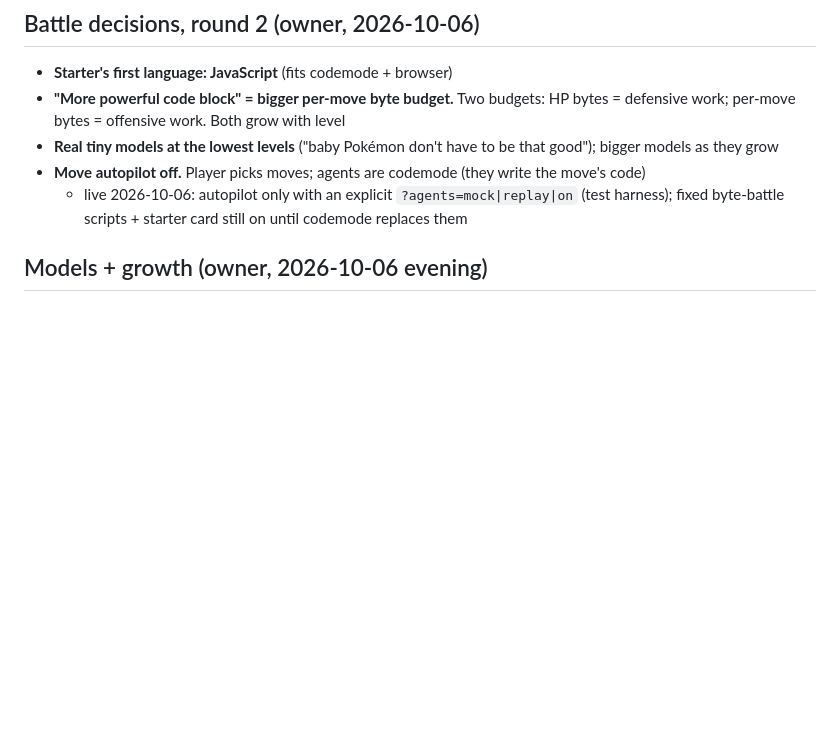
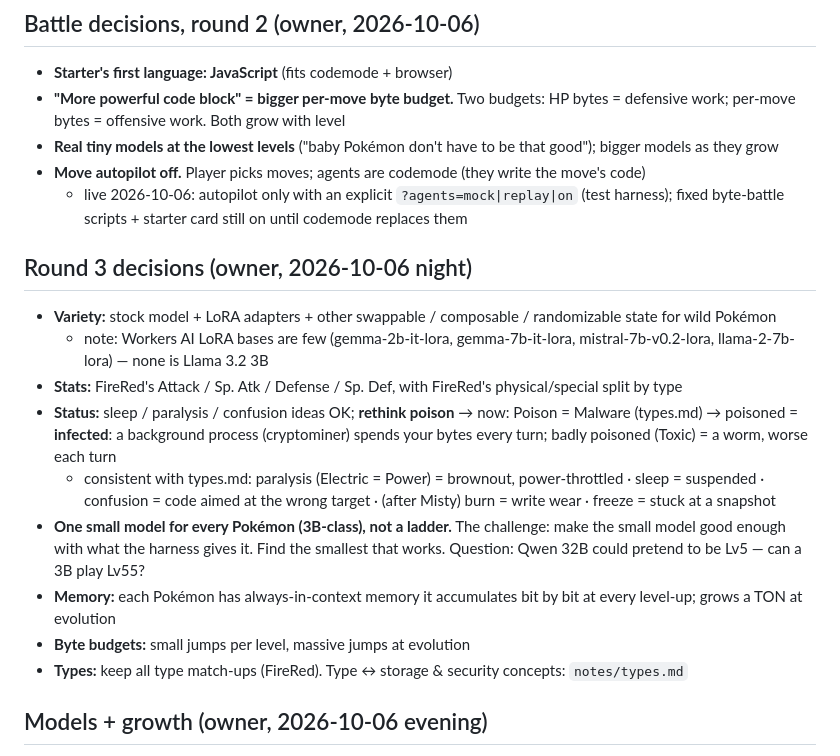
Before and after one commit to mcembalest/pokemon-code-red, a Markdown page: notes/design.md, the part around the change. Drawn GitHub-style; blank space fills up the shorter version.

```diff
--- a/notes/design.md
+++ b/notes/design.md
@@ -59,6 +59,17 @@ Living doc. Decisions = settled (owner). Open = not yet. Seeds = ideas to react
 - **Real tiny models at the lowest levels** ("baby Pokémon don't have to be that good"); bigger models as they grow
 - **Move autopilot off.** Player picks moves; agents are codemode (they write the move's code)
   - live 2026-10-06: autopilot only with an explicit `?agents=mock|replay|on` (test harness); fixed byte-battle scripts + starter card still on until codemode replaces them
+
+## Round 3 decisions (owner, 2026-10-06 night)
+- **Variety:** stock model + LoRA adapters + other swappable / composable / randomizable state for wild Pokémon
+  - note: Workers AI LoRA bases are few (gemma-2b-it-lora, gemma-7b-it-lora, mistral-7b-v0.2-lora, llama-2-7b-lora) — none is Llama 3.2 3B
+- **Stats:** FireRed's Attack / Sp. Atk / Defense / Sp. Def, with FireRed's physical/special split by type
+- **Status:** sleep / paralysis / confusion ideas OK; **rethink poison** → now: Poison = Malware (types.md) → poisoned = **infected**: a background process (cryptominer) spends your bytes every turn; badly poisoned (Toxic) = a worm, worse each turn
+  - consistent with types.md: paralysis (Electric = Power) = brownout, power-throttled · sleep = suspended · confusion = code aimed at the wrong target · (after Misty) burn = write wear · freeze = stuck at a snapshot
+- **One small model for every Pokémon (3B-class), not a ladder.** The challenge: make the small model good enough with what the harness gives it. Find the smallest that works. Question: Qwen 32B could pretend to be Lv5 — can a 3B play Lv55?
+- **Memory:** each Pokémon has always-in-context memory it accumulates bit by bit at every level-up; grows a TON at evolution
+- **Byte budgets:** small jumps per level, massive jumps at evolution
+- **Types:** keep all type match-ups (FireRed). Type ↔ storage & security concepts: `notes/types.md`
 
 ## Models + growth (owner, 2026-10-06 evening)
 - **Models run on Cloudflare** (Workers AI). No GPUs of our own, no training for now
```
Also changed, not shown: notes/types.md (added, +35 -0 lines).
